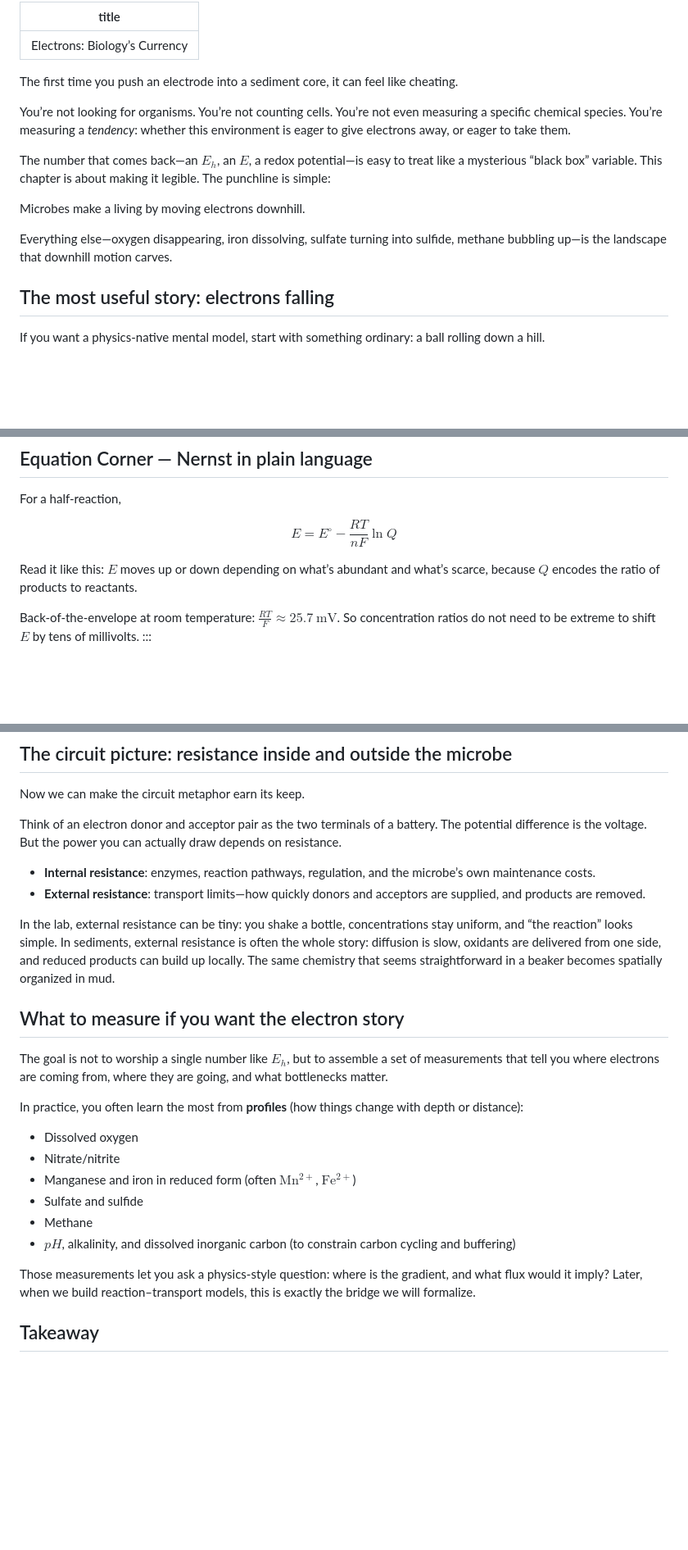
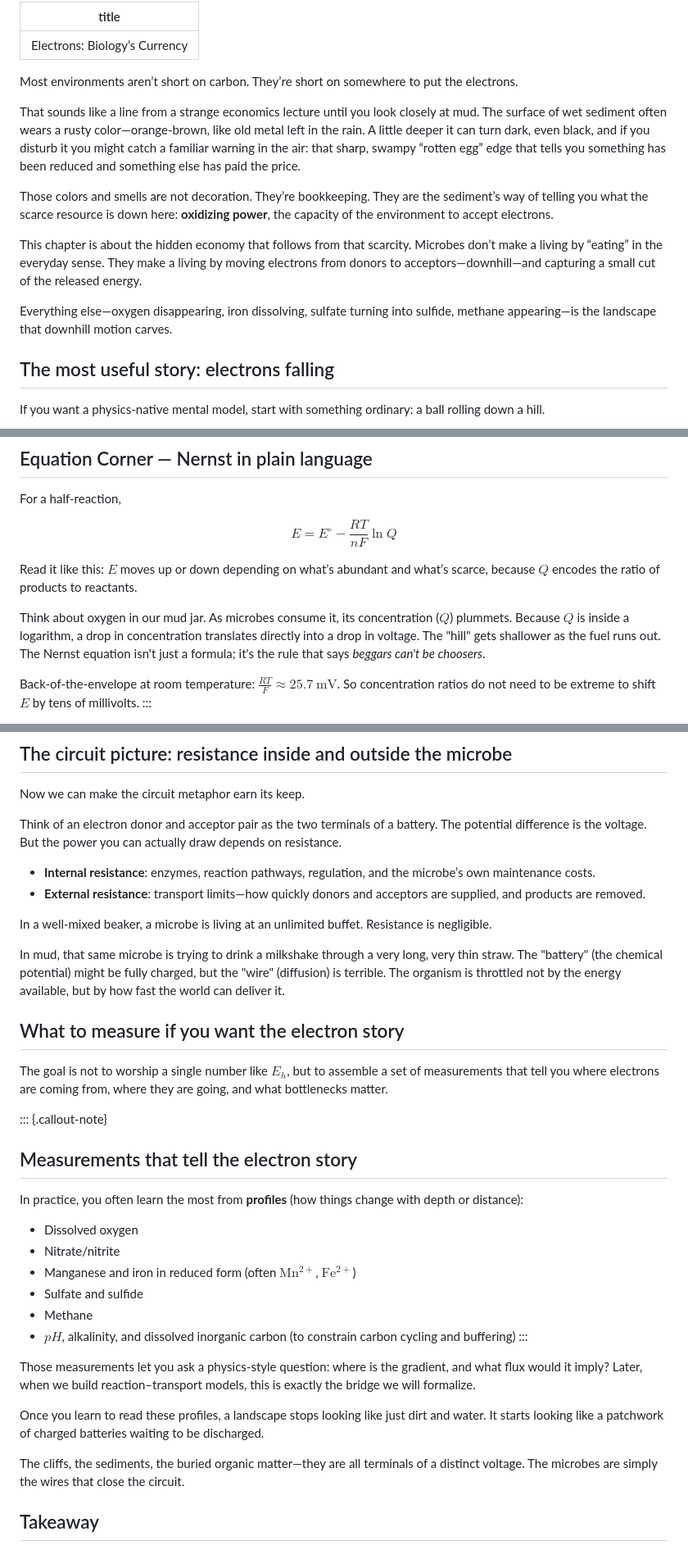
Before and after one commit to pycckuu/the-book, a Markdown page: chapters/02-electrons-biology-currency.md, 3 parts joined by grey strips. Shown at 82% size. Rendered like a GitHub page; blank space fills up the shorter version.

Commit message:
Refine narrative style in Chapters 1 & 2: enhance metaphors, integrate math, and improve accessibility
Co-authored-by: Cursor <cursoragent@cursor.com>

```diff
--- a/chapters/02-electrons-biology-currency.md
+++ b/chapters/02-electrons-biology-currency.md
@@ -2,15 +2,15 @@
 title: "Electrons: Biology’s Currency"
 ---
 
-The first time you push an electrode into a sediment core, it can feel like cheating.
+Most environments aren’t short on carbon. They’re short on somewhere to put the electrons.
 
-You’re not looking for organisms. You’re not counting cells. You’re not even measuring a specific chemical species. You’re measuring a *tendency*: whether this environment is eager to give electrons away, or eager to take them.
+That sounds like a line from a strange economics lecture until you look closely at mud. The surface of wet sediment often wears a rusty color—orange-brown, like old metal left in the rain. A little deeper it can turn dark, even black, and if you disturb it you might catch a familiar warning in the air: that sharp, swampy “rotten egg” edge that tells you something has been reduced and something else has paid the price.
 
-The number that comes back—an $E_h$, an $E$, a redox potential—is easy to treat like a mysterious “black box” variable. This chapter is about making it legible. The punchline is simple:
+Those colors and smells are not decoration. They’re bookkeeping. They are the sediment’s way of telling you what the scarce resource is down here: **oxidizing power**, the capacity of the environment to accept electrons.
 
-Microbes make a living by moving electrons downhill.
+This chapter is about the hidden economy that follows from that scarcity. Microbes don’t make a living by “eating” in the everyday sense. They make a living by moving electrons from donors to acceptors—downhill—and capturing a small cut of the released energy.
 
-Everything else—oxygen disappearing, iron dissolving, sulfate turning into sulfide, methane bubbling up—is the landscape that downhill motion carves.
+Everything else—oxygen disappearing, iron dissolving, sulfate turning into sulfide, methane appearing—is the landscape that downhill motion carves.
 
 ## The most useful story: electrons falling
 If you want a physics‑native mental model, start with something ordinary: a ball rolling down a hill.
@@ -66,6 +66,8 @@ $$
 
 Read it like this: $E$ moves up or down depending on what’s abundant and what’s scarce, because $Q$ encodes the ratio of products to reactants.
 
+Think about oxygen in our mud jar. As microbes consume it, its concentration ($Q$) plummets. Because $Q$ is inside a logarithm, a drop in concentration translates directly into a drop in voltage. The "hill" gets shallower as the fuel runs out. The Nernst equation isn't just a formula; it's the rule that says *beggars can't be choosers*.
+
 Back‑of‑the‑envelope at room temperature: $\frac{RT}{F} \approx 25.7\ \mathrm{mV}$. So concentration ratios do not need to be extreme to shift $E$ by tens of millivolts.
 :::
 
@@ -79,11 +81,15 @@ Think of an electron donor and acceptor pair as the two terminals of a battery.
 - **Internal resistance**: enzymes, reaction pathways, regulation, and the microbe’s own maintenance costs.
 - **External resistance**: transport limits—how quickly donors and acceptors are supplied, and products are removed.
 
-In the lab, external resistance can be tiny: you shake a bottle, concentrations stay uniform, and “the reaction” looks simple. In sediments, external resistance is often the whole story: diffusion is slow, oxidants are delivered from one side, and reduced products can build up locally. The same chemistry that seems straightforward in a beaker becomes spatially organized in mud.
+In a well-mixed beaker, a microbe is living at an unlimited buffet. Resistance is negligible.
+
+In mud, that same microbe is trying to drink a milkshake through a very long, very thin straw. The "battery" (the chemical potential) might be fully charged, but the "wire" (diffusion) is terrible. The organism is throttled not by the energy available, but by how fast the world can deliver it.
 
 ## What to measure if you want the electron story
 The goal is not to worship a single number like $E_h$, but to assemble a set of measurements that tell you where electrons are coming from, where they are going, and what bottlenecks matter.
 
+::: {.callout-note}
+## Measurements that tell the electron story
 In practice, you often learn the most from **profiles** (how things change with depth or distance):
 
 - Dissolved oxygen
@@ -92,8 +98,13 @@ In practice, you often learn the most from **profiles** (how things change with
 - Sulfate and sulfide
 - Methane
 - $pH$, alkalinity, and dissolved inorganic carbon (to constrain carbon cycling and buffering)
+:::
 
 Those measurements let you ask a physics‑style question: where is the gradient, and what flux would it imply? Later, when we build reaction–transport models, this is exactly the bridge we will formalize.
+
+Once you learn to read these profiles, a landscape stops looking like just dirt and water. It starts looking like a patchwork of charged batteries waiting to be discharged.
+
+The cliffs, the sediments, the buried organic matter—they are all terminals of a distinct voltage. The microbes are simply the wires that close the circuit.
 
 ## Takeaway
 - Electrons are a bookkeeping device: metabolism is electron flow from donors to acceptors.
```
Also changed, not shown: chapters/01-the-non-equilibrium-trick.md (+13 -14 lines).
